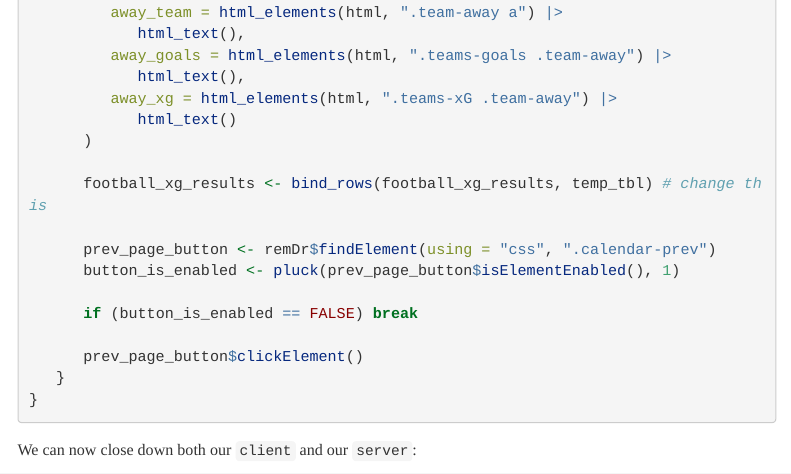
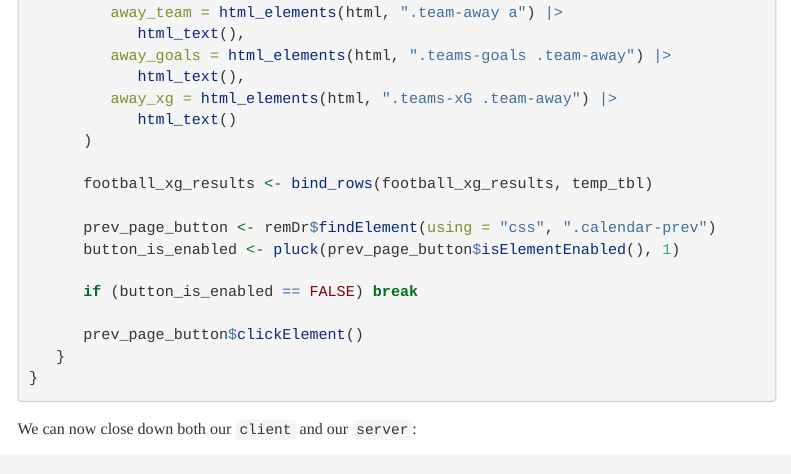
Before and after one commit to rich1707/Football-Model, an R Markdown document (docs/index.Rmd): the page in a window 1100 px wide, from 4390 px down. Rendered offline with R 4.5, knitr and Pandoc, with nearby package versions; some code elsewhere in the file could not run offline; a font, style sheet, LaTeX package, included part or bibliography that could not be used is replaced or left out; menus at the side of the page are left out; long lines of code are wrapped.

Commit message:
Stylistic changes

```diff
--- a/docs/index.Rmd
+++ b/docs/index.Rmd
@@ -220,7 +220,7 @@ for (url in page_urls) {
             html_text()
       )
 
-      football_xg_results <- bind_rows(football_xg_results, temp_tbl) # change this
+      football_xg_results <- bind_rows(football_xg_results, temp_tbl)
 
       prev_page_button <- remDr$findElement(using = "css", ".calendar-prev")
       button_is_enabled <- pluck(prev_page_button$isElementEnabled(), 1)
```
Also changed, not shown: 1 other file.
